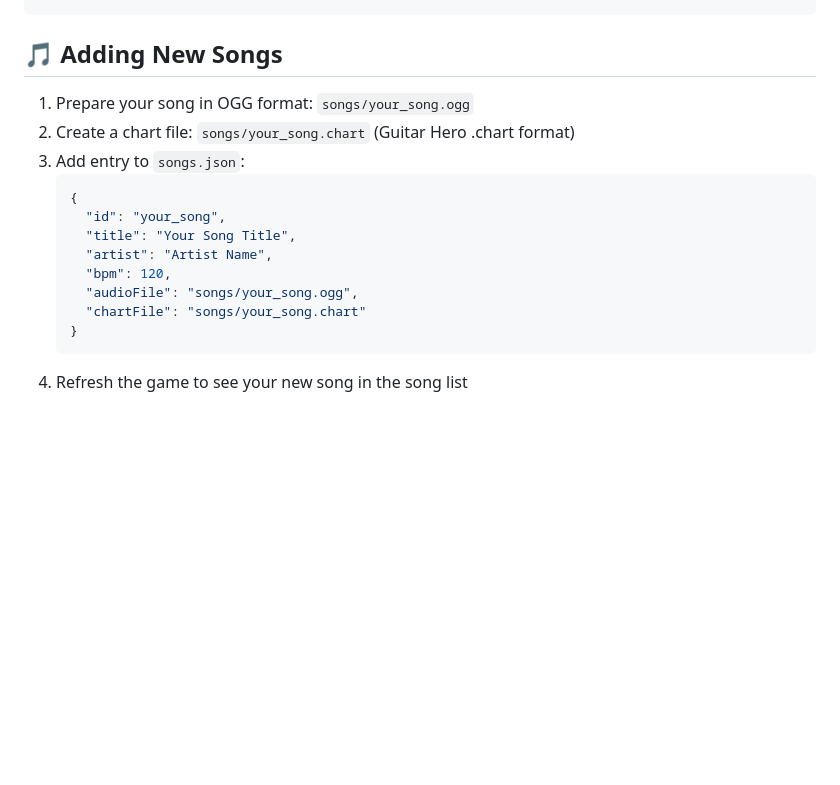
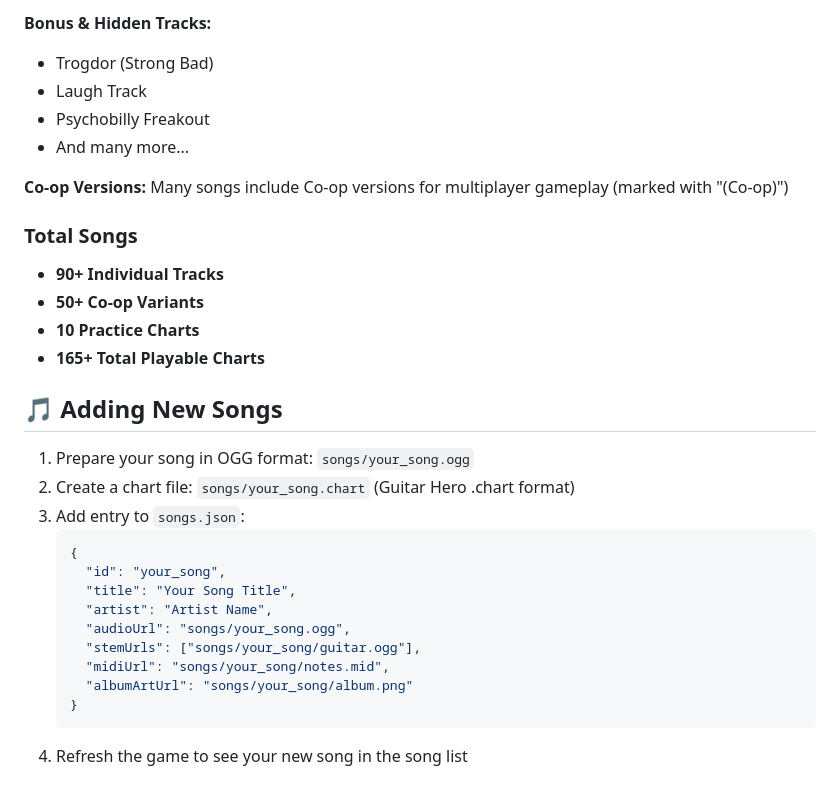
Before and after one commit to chindc13/GG2Hero, a Markdown page: README.md, the part around one of its changes. Rendered like a GitHub page; blank space fills up the shorter version.

````diff
--- a/README.md
+++ b/README.md
@@ -144,3 +198,18 @@ browser-rhythm/
+**Bonus & Hidden Tracks:**
+- Trogdor (Strong Bad)
+- Laugh Track
+- Psychobilly Freakout
+- And many more...
+
+**Co-op Versions:**
+Many songs include Co-op versions for multiplayer gameplay (marked with "(Co-op)")
+
+### Total Songs
+- **90+ Individual Tracks**
+- **50+ Co-op Variants**
+- **10 Practice Charts**
+- **165+ Total Playable Charts**
+
 ## 🎵 Adding New Songs
 
 1. Prepare your song in OGG format: `songs/your_song.ogg`
@@ -151,9 +220,10 @@ browser-rhythm/
      "id": "your_song",
      "title": "Your Song Title",
      "artist": "Artist Name",
-     "bpm": 120,
-     "audioFile": "songs/your_song.ogg",
-     "chartFile": "songs/your_song.chart"
+     "audioUrl": "songs/your_song.ogg",
+     "stemUrls": ["songs/your_song/guitar.ogg"],
+     "midiUrl": "songs/your_song/notes.mid",
+     "albumArtUrl": "songs/your_song/album.png"
    }
    ```
 4. Refresh the game to see your new song in the song list
````
Also changed, not shown: other parts of README.md (+54 -0 lines).
